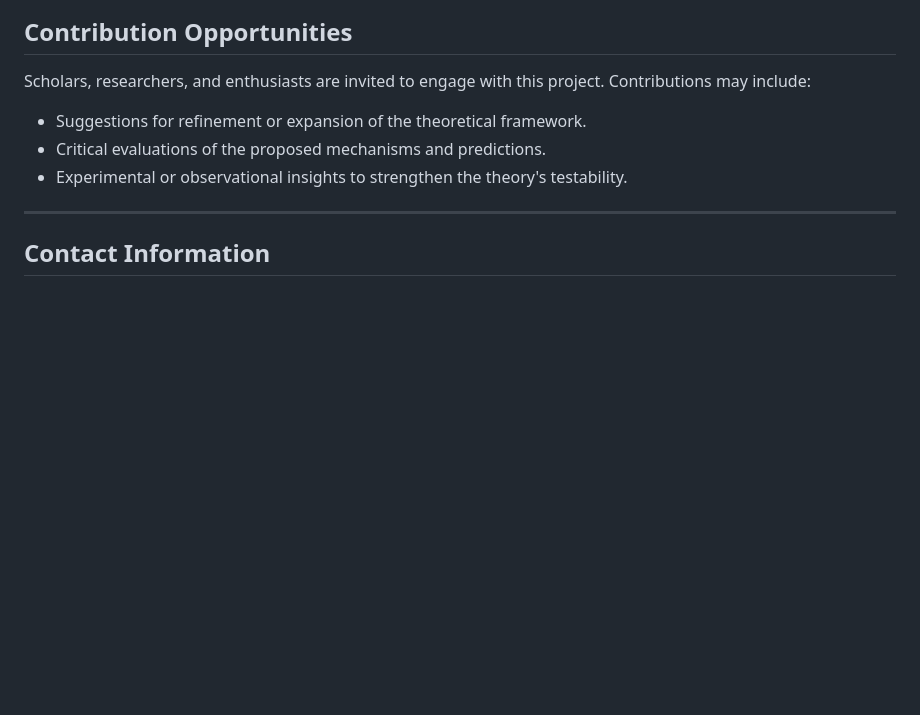
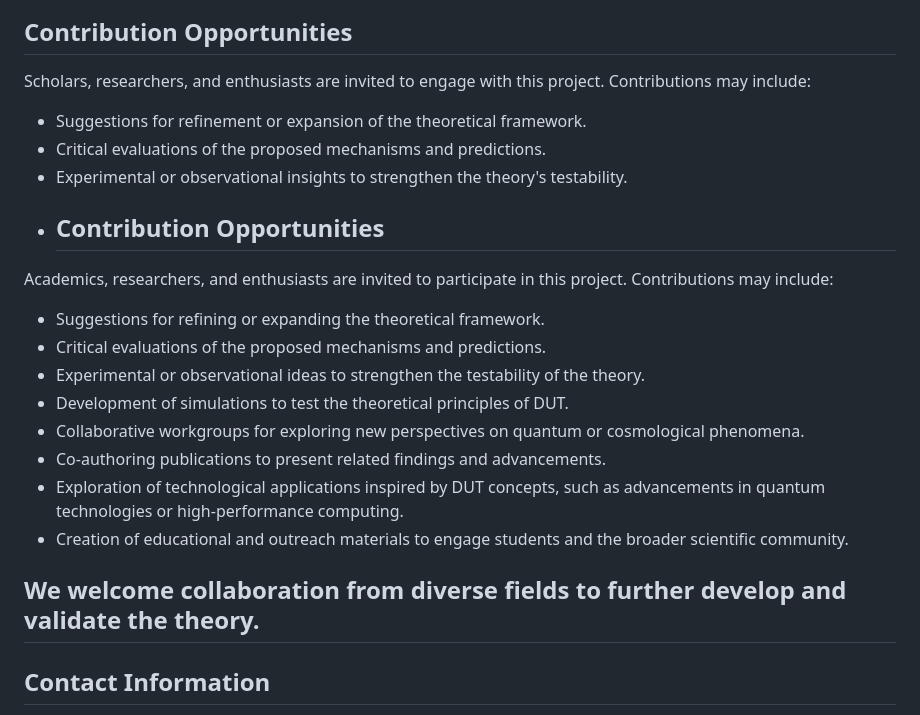
Before and after one commit to JA6F/DUT, a Markdown page: README.md, the part around the change. Drawn GitHub-style; blank space fills up the shorter version.

Commit message:
Update README.md
Signed-off-by: J. A. Grau <jgrau@live.com>

```diff
--- a/README.md
+++ b/README.md
@@ -68,7 +68,20 @@ Scholars, researchers, and enthusiasts are invited to engage with this project.
 - Suggestions for refinement or expansion of the theoretical framework.
 - Critical evaluations of the proposed mechanisms and predictions.
 - Experimental or observational insights to strengthen the theory's testability.
+- ## Contribution Opportunities
 
+Academics, researchers, and enthusiasts are invited to participate in this project. Contributions may include:
+
+- Suggestions for refining or expanding the theoretical framework.
+- Critical evaluations of the proposed mechanisms and predictions.
+- Experimental or observational ideas to strengthen the testability of the theory.
+- Development of simulations to test the theoretical principles of DUT.
+- Collaborative workgroups for exploring new perspectives on quantum or cosmological phenomena.
+- Co-authoring publications to present related findings and advancements.
+- Exploration of technological applications inspired by DUT concepts, such as advancements in quantum technologies or high-performance computing.
+- Creation of educational and outreach materials to engage students and the broader scientific community.
+
+We welcome collaboration from diverse fields to further develop and validate the theory.
 ---
 
 ## Contact Information
```
